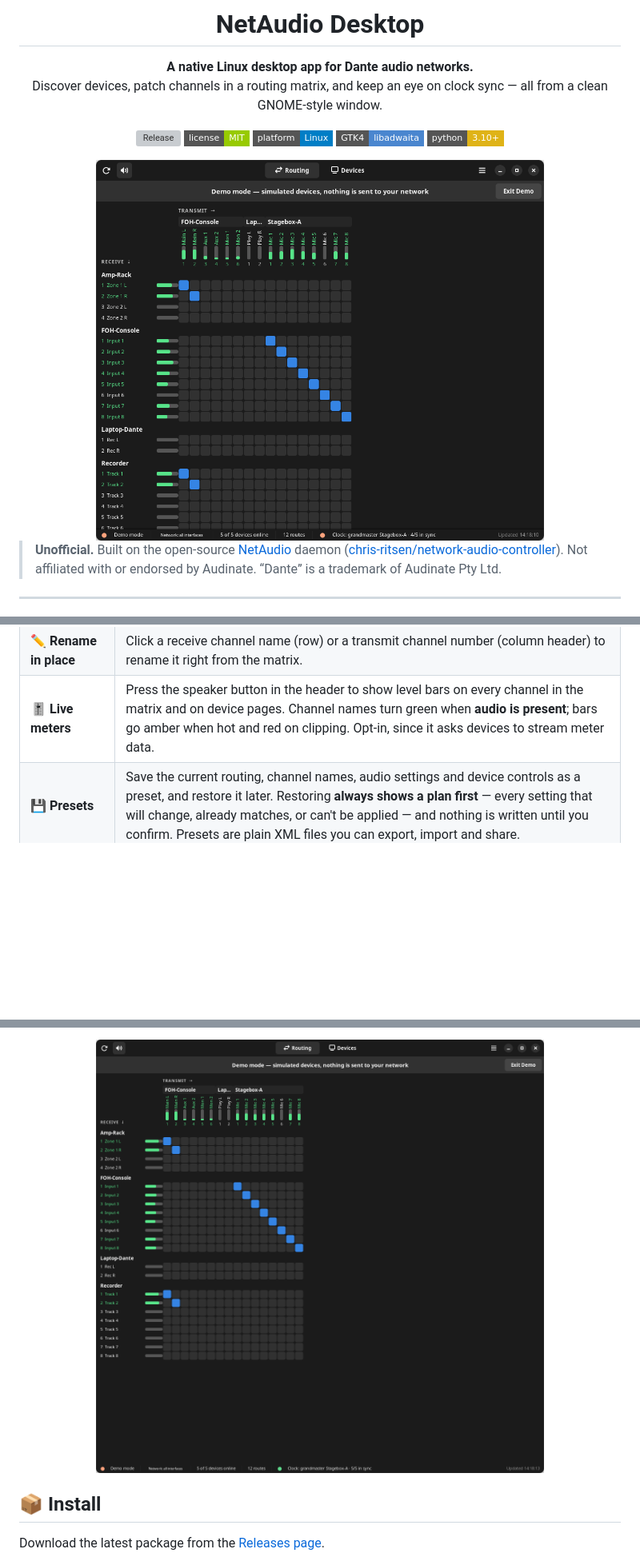
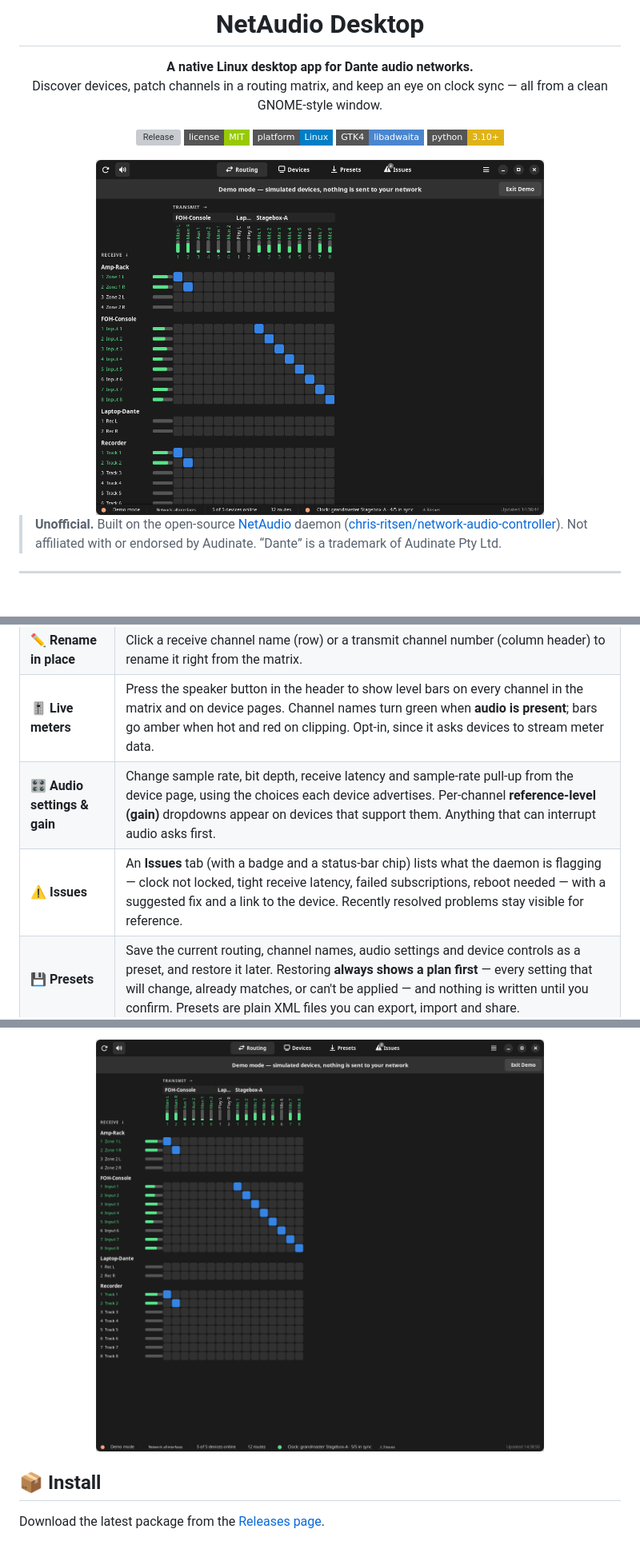
Before and after one commit to thetylerwoodwardproject/netaudio-desktop, a Markdown page: README.md, 3 parts joined by grey strips. Shown at 80% size. GitHub-like rendering; pictures changed too: docs/screenshots/devices.png, docs/screenshots/routing.png; badges without logos; blank space fills up the shorter version; grey boxes are pictures that could not be loaded.

```diff
--- a/README.md
+++ b/README.md
@@ -30,6 +30,8 @@ Discover devices, patch channels in a routing matrix, and keep an eye on clock s
 | 🔀 **Routing matrix** | Receivers as rows, transmitters as columns, with channel names on both axes (transmit names read vertically above each column). Click a cell to subscribe, click again to clear. One source per receive channel, kept in sync with the network every few seconds. |
 | ✏️ **Rename in place** | Click a receive channel name (row) or a transmit channel number (column header) to rename it right from the matrix. |
 | 🎚️ **Live meters** | Press the speaker button in the header to show level bars on every channel in the matrix and on device pages. Channel names turn green when **audio is present**; bars go amber when hot and red on clipping. Opt-in, since it asks devices to stream meter data. |
+| 🎛️ **Audio settings & gain** | Change sample rate, bit depth, receive latency and sample-rate pull-up from the device page, using the choices each device advertises. Per-channel **reference-level (gain)** dropdowns appear on devices that support them. Anything that can interrupt audio asks first. |
+| ⚠️ **Issues** | An **Issues** tab (with a badge and a status-bar chip) lists what the daemon is flagging — clock not locked, tight receive latency, failed subscriptions, reboot needed — with a suggested fix and a link to the device. Recently resolved problems stay visible for reference. |
 | 💾 **Presets** | Save the current routing, channel names, audio settings and device controls as a preset, and restore it later. Restoring **always shows a plan first** — every setting that will change, already matches, or can't be applied — and nothing is written until you confirm. Presets are plain XML files you can export, import and share. |
 | 🌐 **Pick your Dante network** | On first launch (when you have more than one network interface) the app asks which one your Dante devices are on — or two, for a redundant network. Change it any time from the status bar or the ☰ menu. |
 | 🔗 **Click through** | Click a device name in the routing matrix to jump straight to its page; a hover crosshair shows exactly which row and column you're about to patch. |
```
Also changed, not shown: other parts of README.md (+6 -2 lines), docs/screenshots/issues.png (added), 5 other files.
